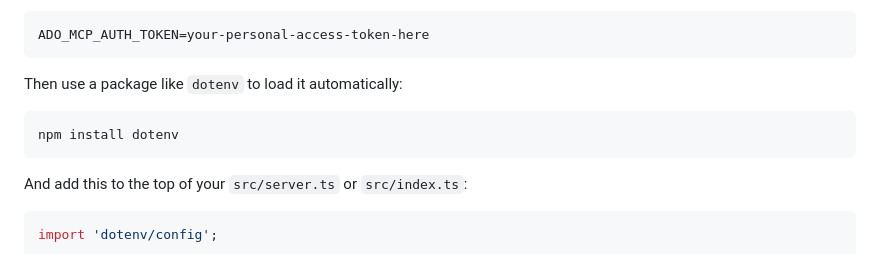
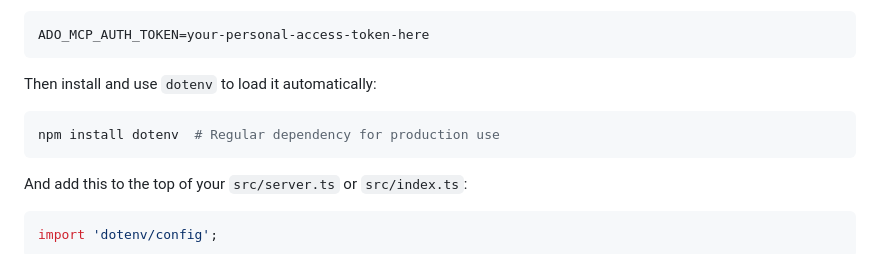
Before and after one commit to webmaxru/epic-copilot, a Markdown page: README.md, the part around one of its changes. Drawn GitHub-style.

````diff
--- a/README.md
+++ b/README.md
@@ -151,9 +151,9 @@ For better security and convenience, you can create a `.env` file in the project
 ADO_MCP_AUTH_TOKEN=your-personal-access-token-here
 ```
 
-Then use a package like `dotenv` to load it automatically:
+Then install and use `dotenv` to load it automatically:
 ```bash
-npm install dotenv
+npm install dotenv  # Regular dependency for production use
 ```
 
 And add this to the top of your `src/server.ts` or `src/index.ts`:
````
Also changed, not shown: other parts of README.md (+1 -1 lines).
